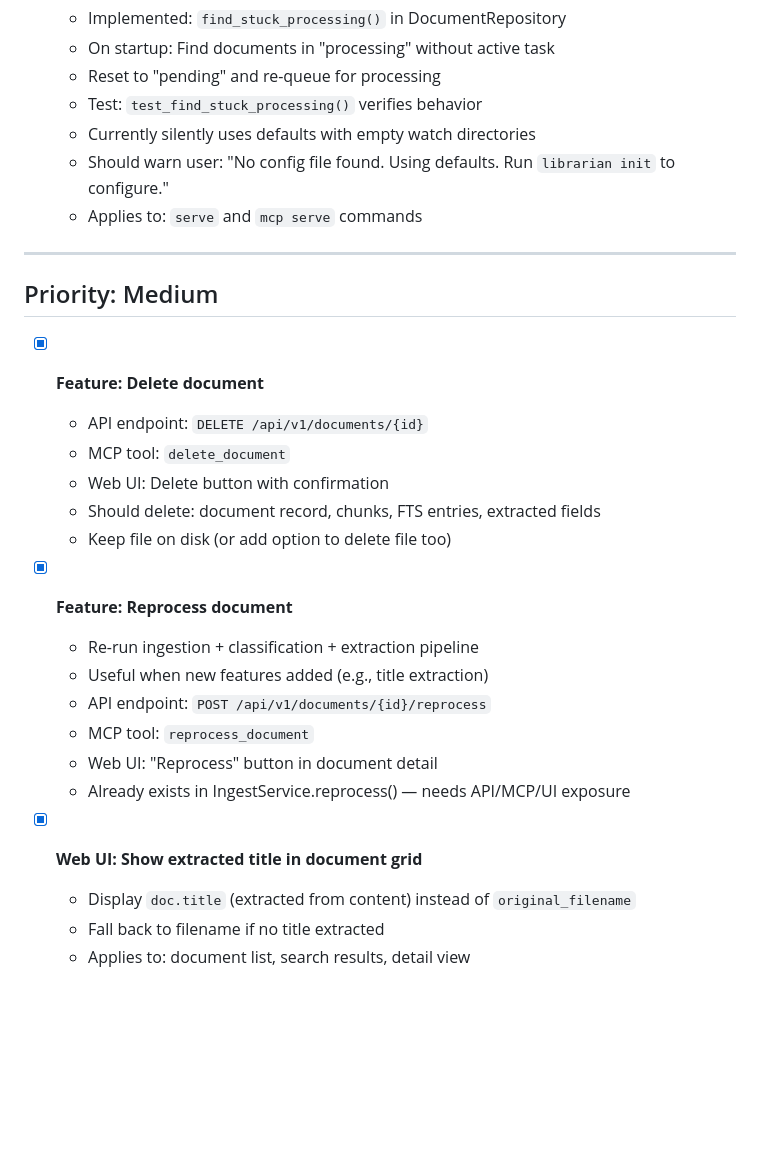
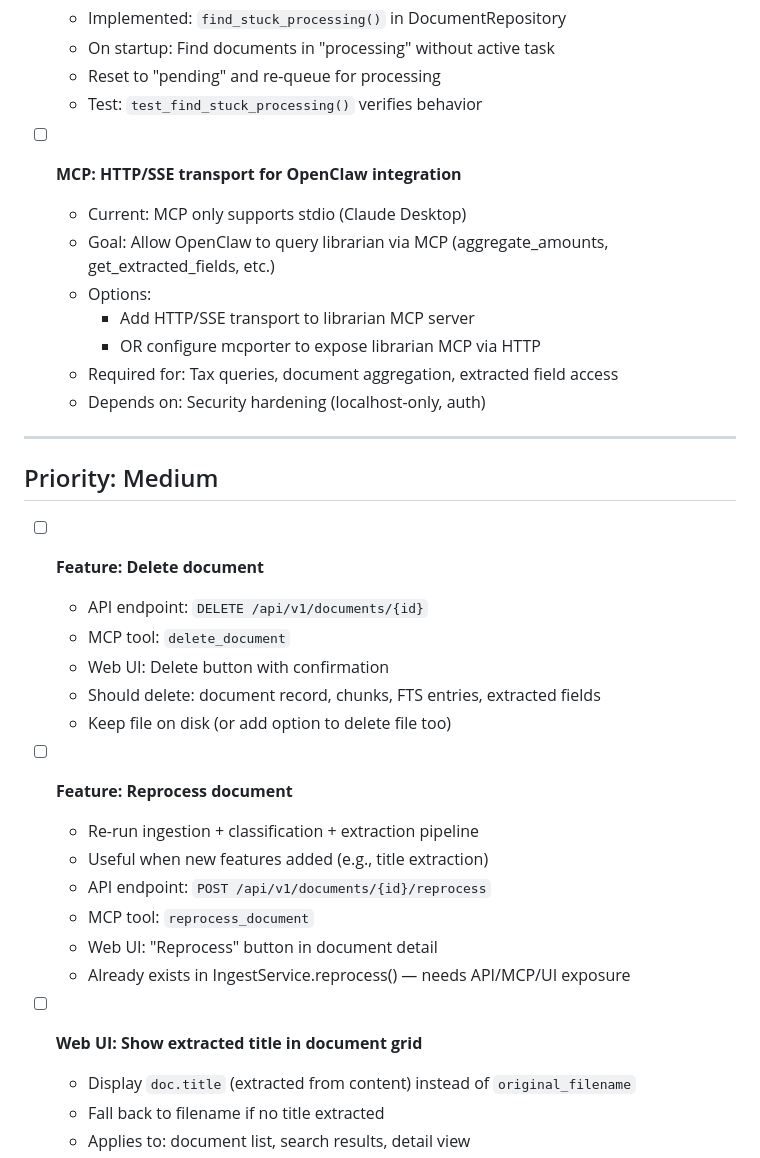
Before and after one commit to joywareapps/mymemex, a Markdown page: TODO.md, the part around one of its changes. GitHub-like rendering; blank space fills up the shorter version.

Commit message:
docs: Add MCP HTTP/SSE transport TODO for OpenClaw integration
- Fix duplicate/completed items in TODO
- Add high-priority item for MCP HTTP transport
- Required for OpenClaw to query librarian via MCP tools
(aggregate_amounts, get_extracted_fields, etc.)

```diff
--- a/TODO.md
+++ b/TODO.md
@@ -32,22 +32,28 @@ Bugs, issues, and improvements to address.
   - On startup: Find documents in "processing" without active task
   - Reset to "pending" and re-queue for processing
   - Test: `test_find_stuck_processing()` verifies behavior
-  - Currently silently uses defaults with empty watch directories
-  - Should warn user: "No config file found. Using defaults. Run `librarian init` to configure."
-  - Applies to: `serve` and `mcp serve` commands
+
+- [ ] **MCP: HTTP/SSE transport for OpenClaw integration**
+  - Current: MCP only supports stdio (Claude Desktop)
+  - Goal: Allow OpenClaw to query librarian via MCP (aggregate_amounts, get_extracted_fields, etc.)
+  - Options:
+    - Add HTTP/SSE transport to librarian MCP server
+    - OR configure mcporter to expose librarian MCP via HTTP
+  - Required for: Tax queries, document aggregation, extracted field access
+  - Depends on: Security hardening (localhost-only, auth)
 
 ---
 
 ## Priority: Medium
 
-- [x] **Feature: Delete document**
+- [ ] **Feature: Delete document**
   - API endpoint: `DELETE /api/v1/documents/{id}`
   - MCP tool: `delete_document`
   - Web UI: Delete button with confirmation
   - Should delete: document record, chunks, FTS entries, extracted fields
   - Keep file on disk (or add option to delete file too)
 
-- [x] **Feature: Reprocess document**
+- [ ] **Feature: Reprocess document**
   - Re-run ingestion + classification + extraction pipeline
   - Useful when new features added (e.g., title extraction)
   - API endpoint: `POST /api/v1/documents/{id}/reprocess`
@@ -55,7 +61,7 @@ Bugs, issues, and improvements to address.
   - Web UI: "Reprocess" button in document detail
   - Already exists in IngestService.reprocess() — needs API/MCP/UI exposure
 
-- [x] **Web UI: Show extracted title in document grid**
+- [ ] **Web UI: Show extracted title in document grid**
   - Display `doc.title` (extracted from content) instead of `original_filename`
   - Fall back to filename if no title extracted
   - Applies to: document list, search results, detail view
```
Also changed, not shown: other parts of TODO.md (+1 -1 lines).
